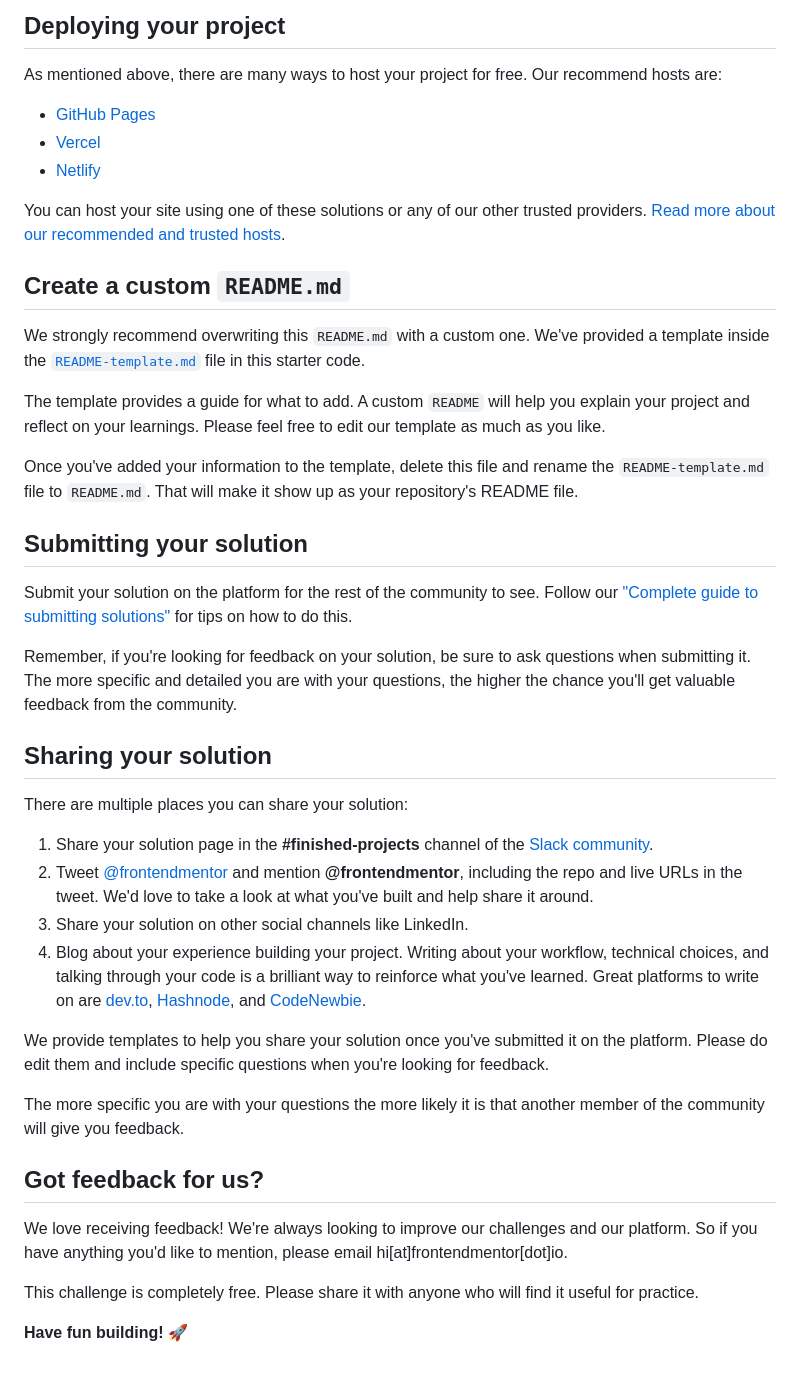
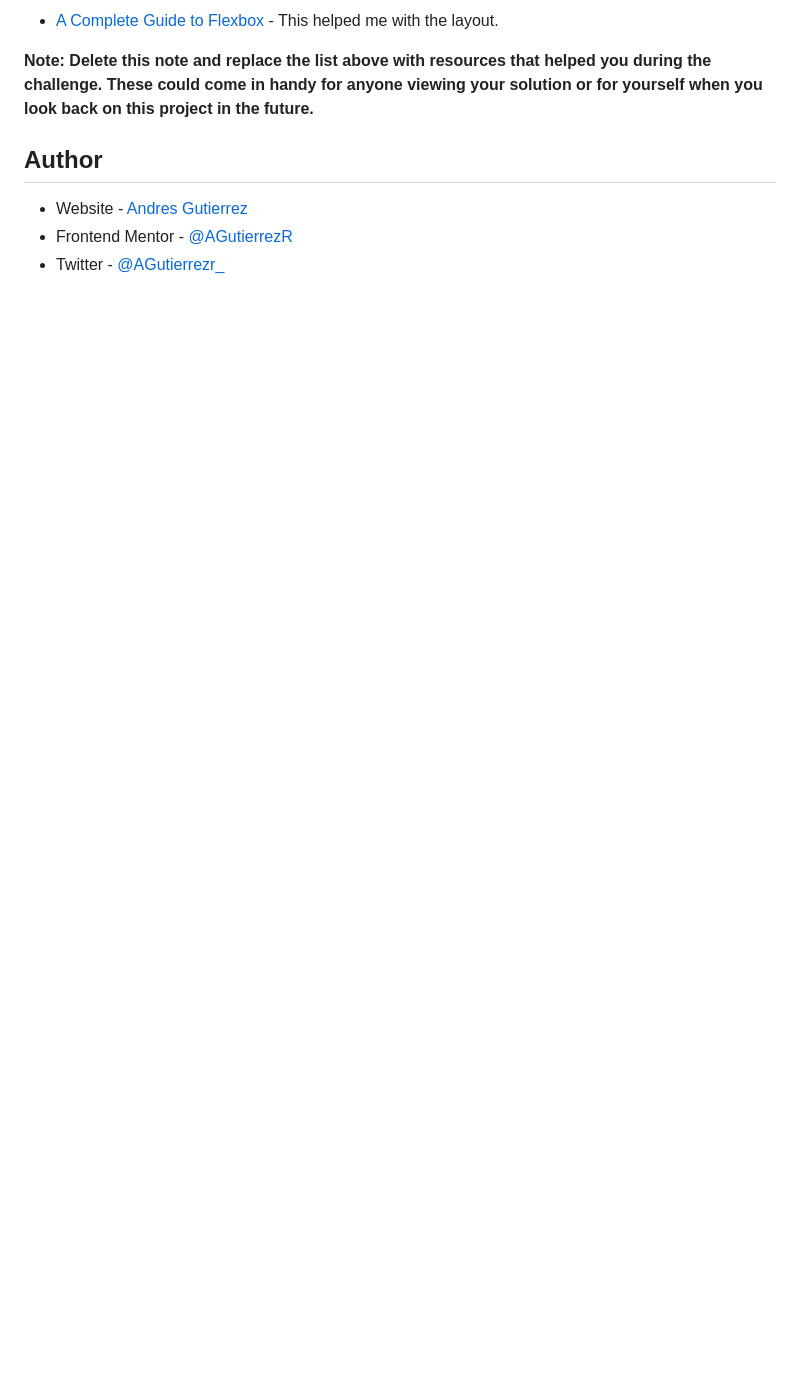
Before and after one commit to AGutierrezR/stats-preview-card-component, a Markdown page: README.md, the part around the change printed below. Drawn GitHub-style; blank space fills up the shorter version.

```diff
--- a/README.md
+++ b/README.md
@@ -47,45 +54,10 @@ Feel free to use any workflow that you feel comfortable with. Below is a suggest
 
-## Deploying your project
+- [A Complete Guide to Flexbox](https://css-tricks.com/snippets/css/a-guide-to-flexbox/) - This helped me with the layout.
 
-As mentioned above, there are many ways to host your project for free. Our recommend hosts are:
+**Note: Delete this note and replace the list above with resources that helped you during the challenge. These could come in handy for anyone viewing your solution or for yourself when you look back on this project in the future.**
 
-- [GitHub Pages](https://pages.github.com/)
-- [Vercel](https://vercel.com/)
-- [Netlify](https://www.netlify.com/)
+## Author
 
-You can host your site using one of these solutions or any of our other trusted providers. [Read more about our recommended and trusted hosts](https://medium.com/frontend-mentor/frontend-mentor-trusted-hosting-providers-bf000dfebe).
-
-## Create a custom `README.md`
-
-We strongly recommend overwriting this `README.md` with a custom one. We've provided a template inside the [`README-template.md`](./README-template.md) file in this starter code.
-
-The template provides a guide for what to add. A custom `README` will help you explain your project and reflect on your learnings. Please feel free to edit our template as much as you like.
-
-Once you've added your information to the template, delete this file and rename the `README-template.md` file to `README.md`. That will make it show up as your repository's README file.
-
-## Submitting your solution
-
-Submit your solution on the platform for the rest of the community to see. Follow our ["Complete guide to submitting solutions"](https://medium.com/frontend-mentor/a-complete-guide-to-submitting-solutions-on-frontend-mentor-ac6384162248) for tips on how to do this.
-
-Remember, if you're looking for feedback on your solution, be sure to ask questions when submitting it. The more specific and detailed you are with your questions, the higher the chance you'll get valuable feedback from the community.
-
-## Sharing your solution
-
-There are multiple places you can share your solution:
-
-1. Share your solution page in the **#finished-projects** channel of the [Slack community](https://www.frontendmentor.io/slack).
-2. Tweet [@frontendmentor](https://twitter.com/frontendmentor) and mention **@frontendmentor**, including the repo and live URLs in the tweet. We'd love to take a look at what you've built and help share it around.
-3. Share your solution on other social channels like LinkedIn.
-4. Blog about your experience building your project. Writing about your workflow, technical choices, and talking through your code is a brilliant way to reinforce what you've learned. Great platforms to write on are [dev.to](https://dev.to/), [Hashnode](https://hashnode.com/), and [CodeNewbie](https://community.codenewbie.org/).
-
-We provide templates to help you share your solution once you've submitted it on the platform. Please do edit them and include specific questions when you're looking for feedback.
-
-The more specific you are with your questions the more likely it is that another member of the community will give you feedback.
-
-## Got feedback for us?
-
-We love receiving feedback! We're always looking to improve our challenges and our platform. So if you have anything you'd like to mention, please email hi[at]frontendmentor[dot]io.
-
-This challenge is completely free. Please share it with anyone who will find it useful for practice.
-
-**Have fun building!** 🚀
+- Website - [Andres Gutierrez](https://agutierrezr.github.io/)
+- Frontend Mentor - [@AGutierrezR](https://www.frontendmentor.io/profile/AGutierrezR)
+- Twitter - [@AGutierrezr_](https://twitter.com/AGutierrezr_)
```
Also changed, not shown: other parts of README.md (+33 -26 lines), README-template.md (deleted, +0 -110 lines), screenshots/desktop-screenshot.png (added), screenshots/mobile-screenshot.png (added).
